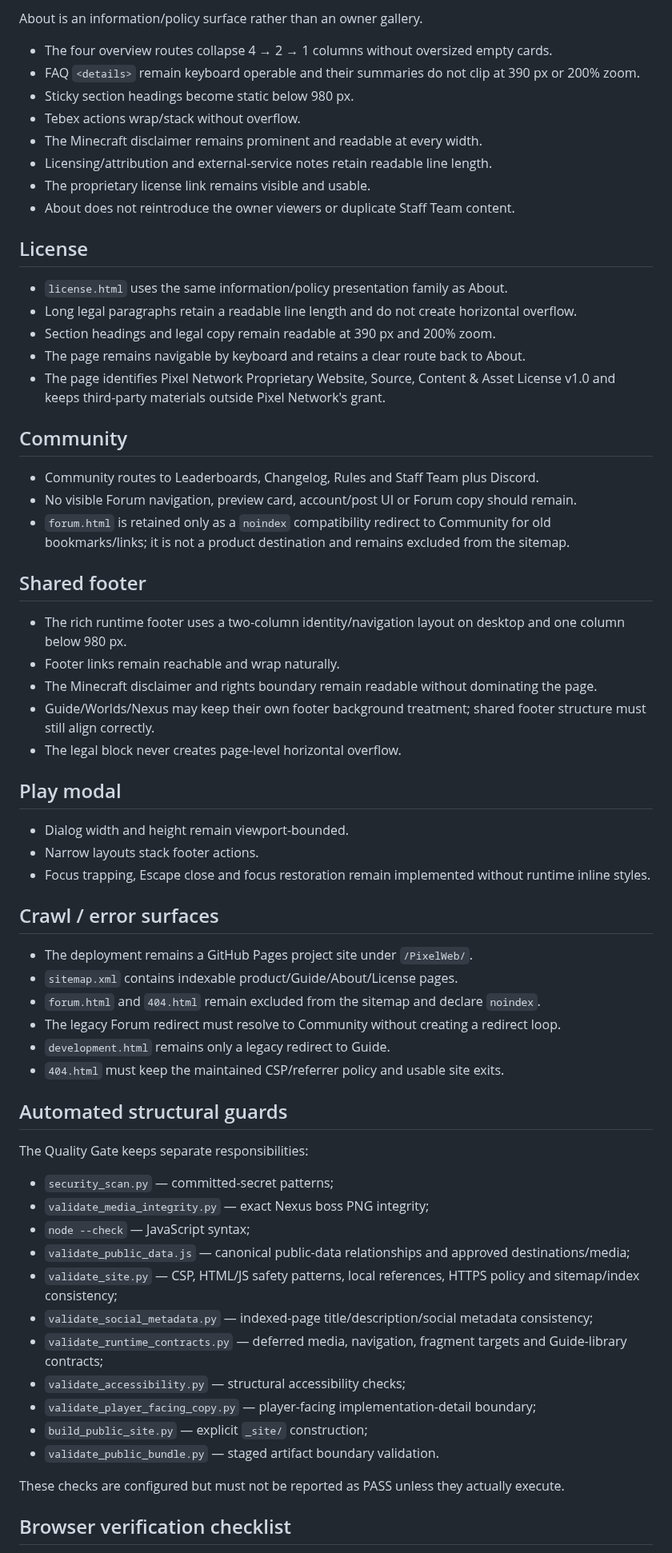
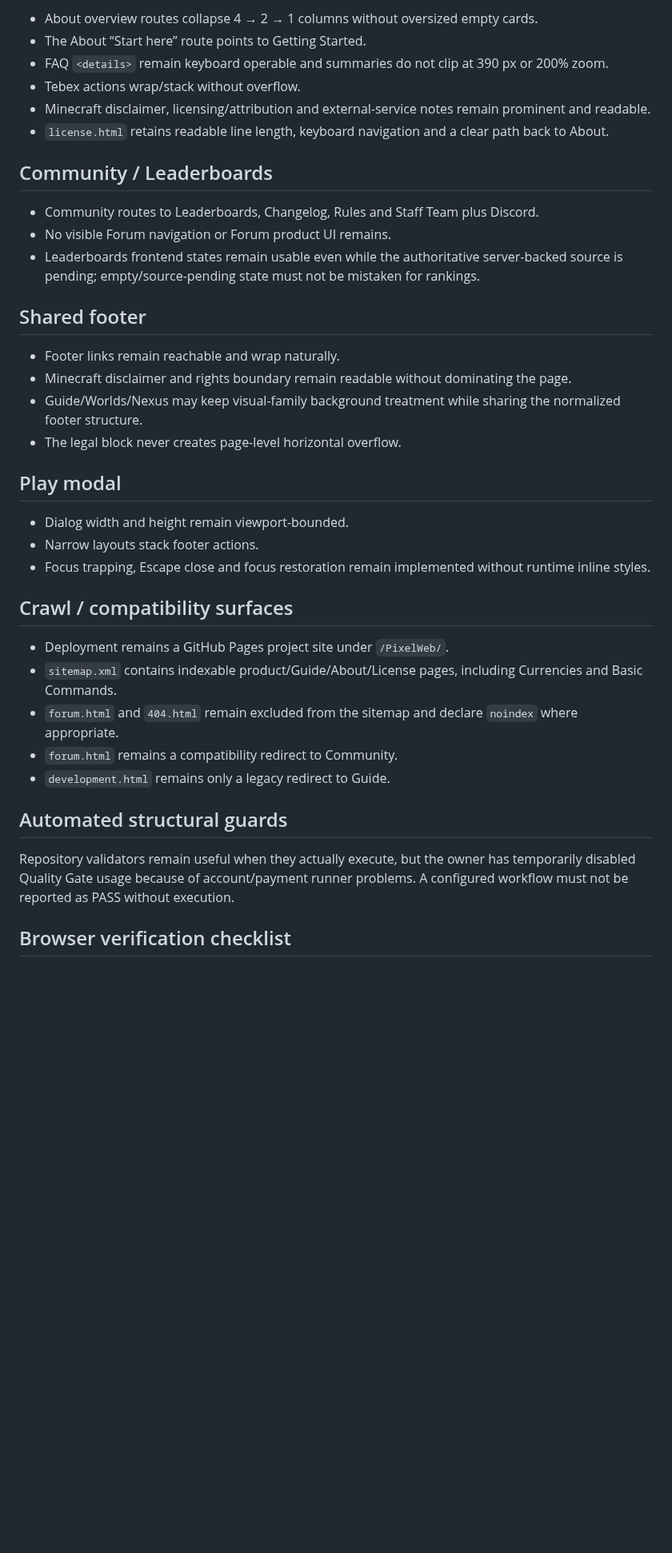
Before and after one commit to xKlezee/PixelWeb, a Markdown page: docs/RESPONSIVE-QA.md, the part around one of its changes. Shown at 80% size. GitHub-like rendering; blank space fills up the shorter version.

Commit message:
Align responsive QA with current Guide IA

```diff
--- a/docs/RESPONSIVE-QA.md
+++ b/docs/RESPONSIVE-QA.md
@@ -117,35 +107,22 @@ Browser/network QA must additionally verify that the skin provider returns CORS-
 
-About is an information/policy surface rather than an owner gallery.
+- About overview routes collapse 4 → 2 → 1 columns without oversized empty cards.
+- The About “Start here” route points to Getting Started.
+- FAQ `<details>` remain keyboard operable and summaries do not clip at 390 px or 200% zoom.
+- Tebex actions wrap/stack without overflow.
+- Minecraft disclaimer, licensing/attribution and external-service notes remain prominent and readable.
+- `license.html` retains readable line length, keyboard navigation and a clear path back to About.
 
-- The four overview routes collapse 4 → 2 → 1 columns without oversized empty cards.
-- FAQ `<details>` remain keyboard operable and their summaries do not clip at 390 px or 200% zoom.
-- Sticky section headings become static below 980 px.
-- Tebex actions wrap/stack without overflow.
-- The Minecraft disclaimer remains prominent and readable at every width.
-- Licensing/attribution and external-service notes retain readable line length.
-- The proprietary license link remains visible and usable.
-- About does not reintroduce the owner viewers or duplicate Staff Team content.
-
-## License
-
-- `license.html` uses the same information/policy presentation family as About.
-- Long legal paragraphs retain a readable line length and do not create horizontal overflow.
-- Section headings and legal copy remain readable at 390 px and 200% zoom.
-- The page remains navigable by keyboard and retains a clear route back to About.
-- The page identifies Pixel Network Proprietary Website, Source, Content & Asset License v1.0 and keeps third-party materials outside Pixel Network's grant.
-
-## Community
+## Community / Leaderboards
 
 - Community routes to Leaderboards, Changelog, Rules and Staff Team plus Discord.
-- No visible Forum navigation, preview card, account/post UI or Forum copy should remain.
-- `forum.html` is retained only as a `noindex` compatibility redirect to Community for old bookmarks/links; it is not a product destination and remains excluded from the sitemap.
+- No visible Forum navigation or Forum product UI remains.
+- Leaderboards frontend states remain usable even while the authoritative server-backed source is pending; empty/source-pending state must not be mistaken for rankings.
 
 ## Shared footer
 
-- The rich runtime footer uses a two-column identity/navigation layout on desktop and one column below 980 px.
 - Footer links remain reachable and wrap naturally.
-- The Minecraft disclaimer and rights boundary remain readable without dominating the page.
-- Guide/Worlds/Nexus may keep their own footer background treatment; shared footer structure must still align correctly.
+- Minecraft disclaimer and rights boundary remain readable without dominating the page.
+- Guide/Worlds/Nexus may keep visual-family background treatment while sharing the normalized footer structure.
 - The legal block never creates page-level horizontal overflow.
 
 ## Play modal
@@ -154,32 +131,17 @@ About is an information/policy surface rather than an owner gallery.
 - Narrow layouts stack footer actions.
 - Focus trapping, Escape close and focus restoration remain implemented without runtime inline styles.
 
-## Crawl / error surfaces
+## Crawl / compatibility surfaces
 
-- The deployment remains a GitHub Pages project site under `/PixelWeb/`.
-- `sitemap.xml` contains indexable product/Guide/About/License pages.
-- `forum.html` and `404.html` remain excluded from the sitemap and declare `noindex`.
-- The legacy Forum redirect must resolve to Community without creating a redirect loop.
+- Deployment remains a GitHub Pages project site under `/PixelWeb/`.
+- `sitemap.xml` contains indexable product/Guide/About/License pages, including Currencies and Basic Commands.
+- `forum.html` and `404.html` remain excluded from the sitemap and declare `noindex` where appropriate.
+- `forum.html` remains a compatibility redirect to Community.
 - `development.html` remains only a legacy redirect to Guide.
-- `404.html` must keep the maintained CSP/referrer policy and usable site exits.
 
 ## Automated structural guards
 
-The Quality Gate keeps separate responsibilities:
-
-- `security_scan.py` — committed-secret patterns;
-- `validate_media_integrity.py` — exact Nexus boss PNG integrity;
-- `node --check` — JavaScript syntax;
-- `validate_public_data.js` — canonical public-data relationships and approved destinations/media;
-- `validate_site.py` — CSP, HTML/JS safety patterns, local references, HTTPS policy and sitemap/index consistency;
-- `validate_social_metadata.py` — indexed-page title/description/social metadata consistency;
-- `validate_runtime_contracts.py` — deferred media, navigation, fragment targets and Guide-library contracts;
-- `validate_accessibility.py` — structural accessibility checks;
-- `validate_player_facing_copy.py` — player-facing implementation-detail boundary;
-- `build_public_site.py` — explicit `_site/` construction;
-- `validate_public_bundle.py` — staged artifact boundary validation.
-
-These checks are configured but must not be reported as PASS unless they actually execute.
+Repository validators remain useful when they actually execute, but the owner has temporarily disabled Quality Gate usage because of account/payment runner problems. A configured workflow must not be reported as PASS without execution.
 
 ## Browser verification checklist
 
```
Also changed, not shown: other parts of docs/RESPONSIVE-QA.md (+49 -71 lines).
